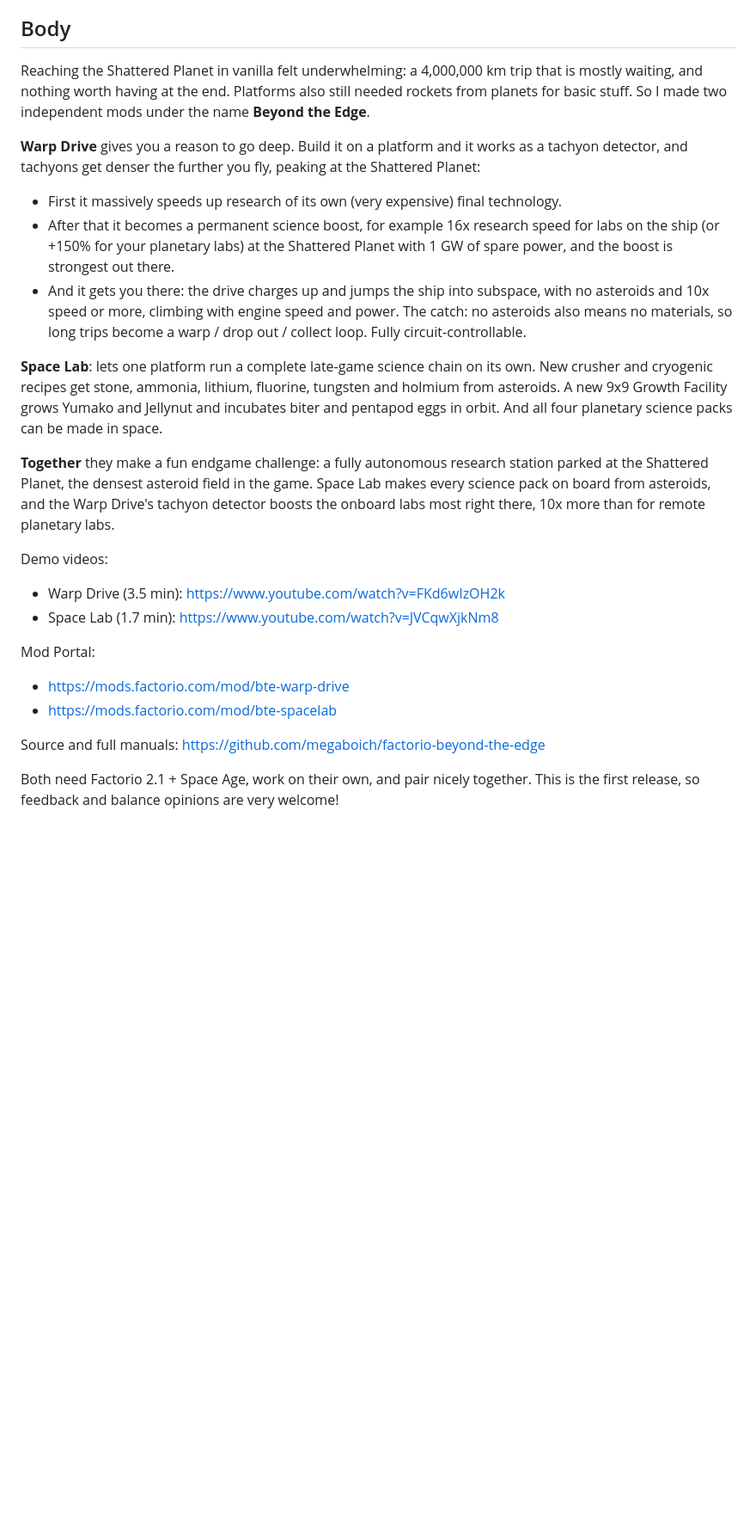
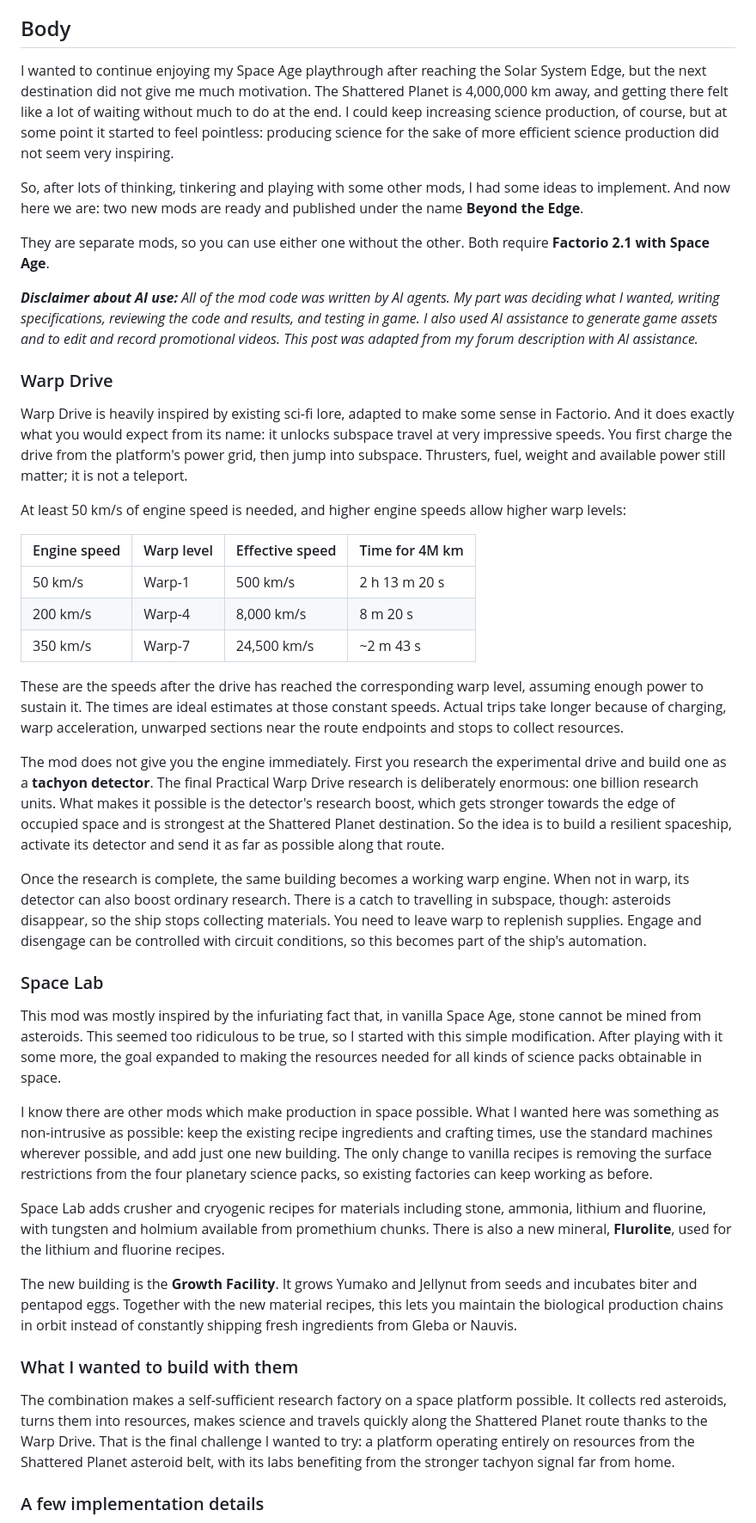
Before and after one commit to megaboich/factorio-beyond-the-edge, a Markdown page: media-posts/reddit-post/post.md, the part around one of its changes. Shown at 86% size. GitHub-like rendering; blank space fills up the shorter version.

Commit message:
Rewrite Reddit post using the revised forum description

```diff
--- a/media-posts/reddit-post/post.md
+++ b/media-posts/reddit-post/post.md
@@ -22,25 +23,45 @@ The Shattered Planet was 4,000,000 km of waiting for nothing, so I made a Warp D
 
 ## Body
 
-Reaching the Shattered Planet in vanilla felt underwhelming: a 4,000,000 km trip that is mostly waiting, and nothing worth having at the end. Platforms also still needed rockets from planets for basic stuff. So I made two independent mods under the name **Beyond the Edge**.
+I wanted to continue enjoying my Space Age playthrough after reaching the Solar System Edge, but the next destination did not give me much motivation. The Shattered Planet is 4,000,000 km away, and getting there felt like a lot of waiting without much to do at the end. I could keep increasing science production, of course, but at some point it started to feel pointless: producing science for the sake of more efficient science production did not seem very inspiring.
 
-**Warp Drive** gives you a reason to go deep. Build it on a platform and it works as a tachyon detector, and tachyons get denser the further you fly, peaking at the Shattered Planet:
-- First it massively speeds up research of its own (very expensive) final technology.
-- After that it becomes a permanent science boost, for example 16x research speed for labs on the ship (or +150% for your planetary labs) at the Shattered Planet with 1 GW of spare power, and the boost is strongest out there.
-- And it gets you there: the drive charges up and jumps the ship into subspace, with no asteroids and 10x speed or more, climbing with engine speed and power. The catch: no asteroids also means no materials, so long trips become a warp / drop out / collect loop. Fully circuit-controllable.
+So, after lots of thinking, tinkering and playing with some other mods, I had some ideas to implement. And now here we are: two new mods are ready and published under the name **Beyond the Edge**.
 
-**Space Lab**: lets one platform run a complete late-game science chain on its own. New crusher and cryogenic recipes get stone, ammonia, lithium, fluorine, tungsten and holmium from asteroids. A new 9x9 Growth Facility grows Yumako and Jellynut and incubates biter and pentapod eggs in orbit. And all four planetary science packs can be made in space.
+They are separate mods, so you can use either one without the other. Both require **Factorio 2.1 with Space Age**.
 
-**Together** they make a fun endgame challenge: a fully autonomous research station parked at the Shattered Planet, the densest asteroid field in the game. Space Lab makes every science pack on board from asteroids, and the Warp Drive's tachyon detector boosts the onboard labs most right there, 10x more than for remote planetary labs.
+***Disclaimer about AI use:** All of the mod code was written by AI agents. My part was deciding what I wanted, writing specifications, reviewing the code and results, and testing in game. I also used AI assistance to generate game assets and to edit and record promotional videos. This post was adapted from my forum description with AI assistance.*
 
-Demo videos:
-- Warp Drive (3.5 min): https://www.youtube.com/watch?v=FKd6wIzOH2k
-- Space Lab (1.7 min): https://www.youtube.com/watch?v=JVCqwXjkNm8
+### Warp Drive
 
-Mod Portal:
-- https://mods.factorio.com/mod/bte-warp-drive
-- https://mods.factorio.com/mod/bte-spacelab
+Warp Drive is heavily inspired by existing sci-fi lore, adapted to make some sense in Factorio. And it does exactly what you would expect from its name: it unlocks subspace travel at very impressive speeds. You first charge the drive from the platform's power grid, then jump into subspace. Thrusters, fuel, weight and available power still matter; it is not a teleport.
 
-Source and full manuals: https://github.com/megaboich/factorio-beyond-the-edge
+At least 50 km/s of engine speed is needed, and higher engine speeds allow higher warp levels:
 
-Both need Factorio 2.1 + Space Age, work on their own, and pair nicely together. This is the first release, so feedback and balance opinions are very welcome!
+| Engine speed | Warp level | Effective speed | Time for 4M km |
+| --- | --- | --- | --- |
+| 50 km/s | Warp-1 | 500 km/s | 2 h 13 m 20 s |
+| 200 km/s | Warp-4 | 8,000 km/s | 8 m 20 s |
+| 350 km/s | Warp-7 | 24,500 km/s | ~2 m 43 s |
+
+These are the speeds after the drive has reached the corresponding warp level, assuming enough power to sustain it. The times are ideal estimates at those constant speeds. Actual trips take longer because of charging, warp acceleration, unwarped sections near the route endpoints and stops to collect resources.
+
+The mod does not give you the engine immediately. First you research the experimental drive and build one as a **tachyon detector**. The final Practical Warp Drive research is deliberately enormous: one billion research units. What makes it possible is the detector's research boost, which gets stronger towards the edge of occupied space and is strongest at the Shattered Planet destination. So the idea is to build a resilient spaceship, activate its detector and send it as far as possible along that route.
+
+Once the research is complete, the same building becomes a working warp engine. When not in warp, its detector can also boost ordinary research. There is a catch to travelling in subspace, though: asteroids disappear, so the ship stops collecting materials. You need to leave warp to replenish supplies. Engage and disengage can be controlled with circuit conditions, so this becomes part of the ship's automation.
+
+### Space Lab
+
+This mod was mostly inspired by the infuriating fact that, in vanilla Space Age, stone cannot be mined from asteroids. This seemed too ridiculous to be true, so I started with this simple modification. After playing with it some more, the goal expanded to making the resources needed for all kinds of science packs obtainable in space.
+
+I know there are other mods which make production in space possible. What I wanted here was something as non-intrusive as possible: keep the existing recipe ingredients and crafting times, use the standard machines wherever possible, and add just one new building. The only change to vanilla recipes is removing the surface restrictions from the four planetary science packs, so existing factories can keep working as before.
+
+Space Lab adds crusher and cryogenic recipes for materials including stone, ammonia, lithium and fluorine, with tungsten and holmium available from promethium chunks. There is also a new mineral, **Flurolite**, used for the lithium and fluorine recipes.
+
+The new building is the **Growth Facility**. It grows Yumako and Jellynut from seeds and incubates biter and pentapod eggs. Together with the new material recipes, this lets you maintain the biological production chains in orbit instead of constantly shipping fresh ingredients from Gleba or Nauvis.
+
+### What I wanted to build with them
+
+The combination makes a self-sufficient research factory on a space platform possible. It collects red asteroids, turns them into resources, makes science and travels quickly along the Shattered Planet route thanks to the Warp Drive. That is the final challenge I wanted to try: a platform operating entirely on resources from the Shattered Planet asteroid belt, with its labs benefiting from the stronger tachyon signal far from home.
+
+### A few implementation details
+
```
Also changed, not shown: other parts of media-posts/reddit-post/post.md (+12 -1 lines).
